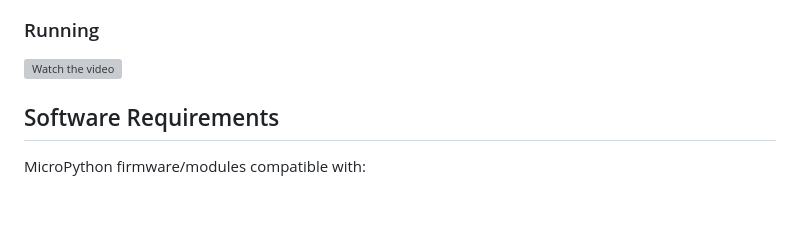
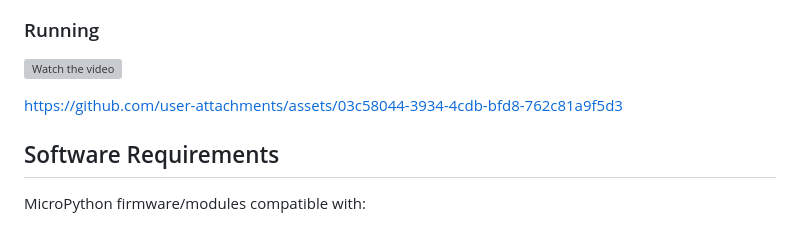
Before and after one commit to eduardopereira-inpe/aiassistent, a Markdown page: README.md, the part around the change. GitHub-like rendering; blank space fills up the shorter version; grey boxes are pictures that could not be loaded.

```diff
--- a/README.md
+++ b/README.md
@@ -91,6 +91,12 @@ README.md
 ### Running
 
 [![Watch the video](https://www.youtube.com/shorts/SIbHdoIIevs)](https://www.youtube.com/shorts/SIbHdoIIevs)
+
+
+
+https://github.com/user-attachments/assets/03c58044-3934-4cdb-bfd8-762c81a9f5d3
+
+
 
 
 
```
